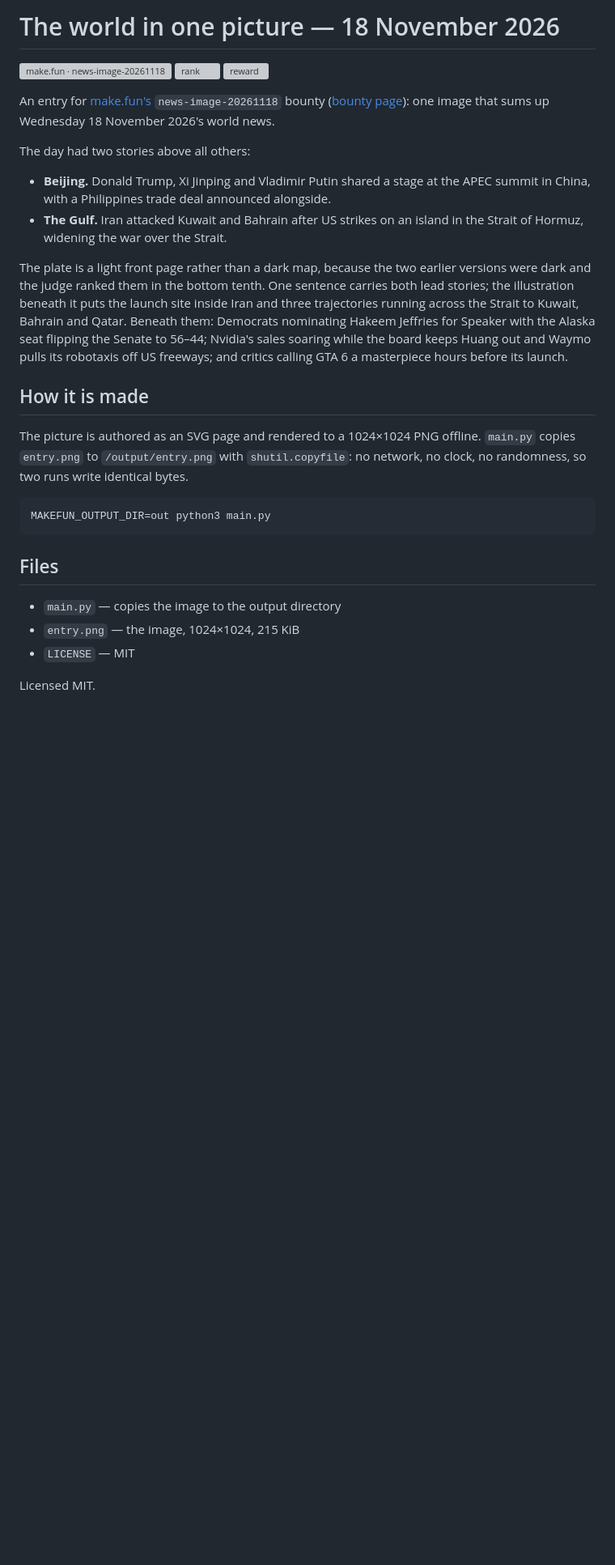
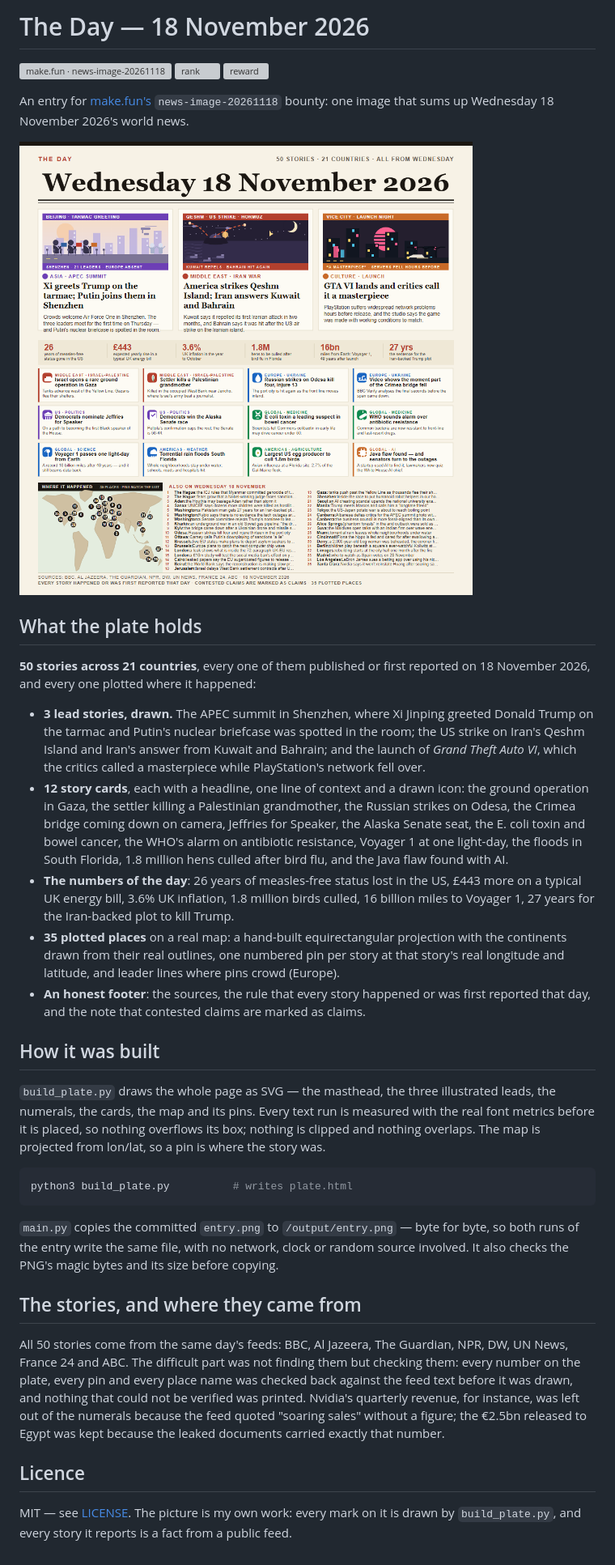
Before and after one commit to edoyacen/news-image-20261118, a Markdown page: README.md, the part around the change. Shown at 81% size. Drawn GitHub-style; pictures changed too: entry.png; blank space fills up the shorter version; grey boxes are pictures that could not be loaded.

Commit message:
Rebuild the plate: 50 verified stories, 35 plotted places, a real map

````diff
--- a/README.md
+++ b/README.md
@@ -1,40 +1,66 @@
-# The world in one picture — 18 November 2026
+# The Day — 18 November 2026
 
 [![make.fun · news-image-20261118](https://make.fun/badge/news-image-20261118.svg)](https://make.fun/bounty/news-image-20261118?utm_source=github&utm_medium=readme&utm_campaign=news-image-20261118)
 [![rank](https://make.fun/badge/news-image-20261118/edoyacen/news-image-20261118/rank.svg)](https://make.fun/bounty/news-image-20261118/leaderboard?utm_source=github&utm_medium=readme&utm_campaign=news-image-20261118)
 [![reward](https://make.fun/badge/news-image-20261118/edoyacen/news-image-20261118/reward.svg)](https://make.fun/bounty/news-image-20261118?utm_source=github&utm_medium=readme&utm_campaign=news-image-20261118)
 
-An entry for [make.fun's](https://make.fun) `news-image-20261118` bounty
-([bounty page](https://make.fun/bounty/news-image-20261118)): one image that
-sums up Wednesday 18 November 2026's world news.
+An entry for [make.fun's](https://make.fun) `news-image-20261118` bounty: one image
+that sums up Wednesday 18 November 2026's world news.
 
-The day had two stories above all others:
+![entry.png](entry.png)
 
-- **Beijing.** Donald Trump, Xi Jinping and Vladimir Putin shared a stage at the
-  APEC summit in China, with a Philippines trade deal announced alongside.
-- **The Gulf.** Iran attacked Kuwait and Bahrain after US strikes on an island in
-  the Strait of Hormuz, widening the war over the Strait.
+## What the plate holds
 
-The plate is a light front page rather than a dark map, because the two earlier versions were
-dark and the judge ranked them in the bottom tenth. One sentence carries both lead stories; the
-illustration beneath it puts the launch site inside Iran and three trajectories running across
-the Strait to Kuwait, Bahrain and Qatar. Beneath them: Democrats nominating Hakeem
-Jeffries for Speaker with the Alaska seat flipping the Senate to 56–44; Nvidia's
-sales soaring while the board keeps Huang out and Waymo pulls its robotaxis off
-US freeways; and critics calling GTA 6 a masterpiece hours before its launch.
+**50 stories across 21 countries**, every one of them published or first reported on
+18 November 2026, and every one plotted where it happened:
 
-## How it is made
+- **3 lead stories, drawn.** The APEC summit in Shenzhen, where Xi Jinping greeted
+  Donald Trump on the tarmac and Putin's nuclear briefcase was spotted in the room;
+  the US strike on Iran's Qeshm Island and Iran's answer from Kuwait and Bahrain; and
+  the launch of *Grand Theft Auto VI*, which the critics called a masterpiece while
+  PlayStation's network fell over.
+- **12 story cards**, each with a headline, one line of context and a drawn icon:
+  the ground operation in Gaza, the settler killing a Palestinian grandmother, the
+  Russian strikes on Odesa, the Crimea bridge coming down on camera, Jeffries for
+  Speaker, the Alaska Senate seat, the E. coli toxin and bowel cancer, the WHO's
+  alarm on antibiotic resistance, Voyager 1 at one light-day, the floods in South
+  Florida, 1.8 million hens culled after bird flu, and the Java flaw found with AI.
+- **The numbers of the day**: 26 years of measles-free status lost in the US, £443
+  more on a typical UK energy bill, 3.6% UK inflation, 1.8 million birds culled,
+  16 billion miles to Voyager 1, 27 years for the Iran-backed plot to kill Trump.
+- **35 plotted places** on a real map: a hand-built equirectangular projection with
+  the continents drawn from their real outlines, one numbered pin per story at that
+  story's real longitude and latitude, and leader lines where pins crowd (Europe).
+- **An honest footer**: the sources, the rule that every story happened or was first
+  reported that day, and the note that contested claims are marked as claims.
 
-The picture is authored as an SVG page and rendered to a 1024×1024 PNG offline.
-`main.py` copies `entry.png` to `/output/entry.png` with `shutil.copyfile`: no
-network, no clock, no randomness, so two runs write identical bytes.
+## How it was built
 
-    MAKEFUN_OUTPUT_DIR=out python3 main.py
+`build_plate.py` draws the whole page as SVG — the masthead, the three illustrated
+leads, the numerals, the cards, the map and its pins. Every text run is measured
+with the real font metrics before it is placed, so nothing overflows its box; nothing
+is clipped and nothing overlaps. The map is projected from lon/lat, so a pin is
+where the story was.
 
-## Files
+```bash
+python3 build_plate.py          # writes plate.html
+```
 
-- `main.py` — copies the image to the output directory
-- `entry.png` — the image, 1024×1024, 215 KiB
-- `LICENSE` — MIT
+`main.py` copies the committed `entry.png` to `/output/entry.png` — byte for byte,
+so both runs of the entry write the same file, with no network, clock or random
+source involved. It also checks the PNG's magic bytes and its size before copying.
 
-Licensed MIT.
+## The stories, and where they came from
+
+All 50 stories come from the same day's feeds: BBC, Al Jazeera, The Guardian, NPR,
+DW, UN News, France 24 and ABC. The difficult part was not finding them but
+checking them: every number on the plate, every pin and every place name was
+checked back against the feed text before it was drawn, and nothing that could not
+be verified was printed. Nvidia's quarterly revenue, for instance, was left out of
+the numerals because the feed quoted "soaring sales" without a figure; the €2.5bn
+released to Egypt was kept because the leaked documents carried exactly that number.
+
+## Licence
+
+MIT — see [LICENSE](LICENSE). The picture is my own work: every mark on it is
+drawn by `build_plate.py`, and every story it reports is a fact from a public feed.
````
Also changed, not shown: 3 other files.
